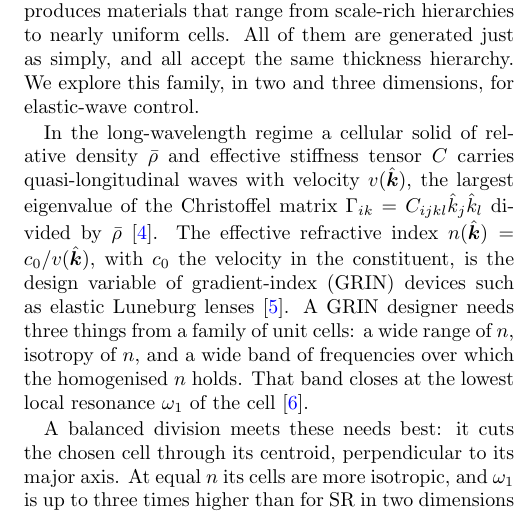
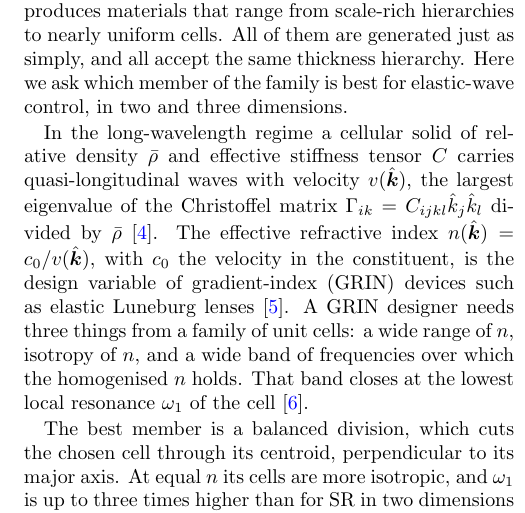
Before and after one commit to av2atgh/scalerich, a LaTeX paper (beyond/manuscript/manuscript.tex): part of one column of page 1 of 4, cut so that both start at the same text. Compiled offline with pdfLaTeX.

Commit message:
Intro: restore the question 'which member of the family is best'

```diff
--- a/beyond/manuscript/manuscript.tex
+++ b/beyond/manuscript/manuscript.tex
@@ -41,8 +41,9 @@ chord~\cite{cowan2010,vazquez2026sr}.
 Cowan's construction defines a whole family of recursive divisions. A rule specifies
 which cell is cut, where the cut passes, and at what angle. Changing these choices
 produces materials that range from scale-rich hierarchies to nearly uniform cells. All
-of them are generated just as simply, and all accept the same thickness hierarchy. We
-explore this family, in two and three dimensions, for elastic-wave control.
+of them are generated just as simply, and all accept the same thickness hierarchy. Here we
+ask which member of the family is best for elastic-wave control, in two and three
+dimensions.
 
 In the long-wavelength regime a cellular solid of relative density $\bar\rho$ and
 effective stiffness tensor $C$ carries quasi-longitudinal waves with velocity
@@ -55,7 +56,7 @@ of unit cells: a wide range of $n$, isotropy of $n$, and a wide band of frequenc
 which the homogenised $n$ holds. That band closes at the lowest local resonance
 $\omega_1$ of the cell~\cite{liu2000}.
 
-A balanced division meets these needs best: it cuts the chosen cell through its centroid,
+The best member is a balanced division, which cuts the chosen cell through its centroid,
 perpendicular to its major axis. At equal $n$ its cells are more isotropic, and $\omega_1$
 is up to three times higher than for SR in two dimensions and six times higher in three.
 The reason is geometric. The density sets the range of $n$ through ligament bending,
```
Also changed, not shown: beyond/manuscript/manuscript.pdf, manuscript.pdf.
